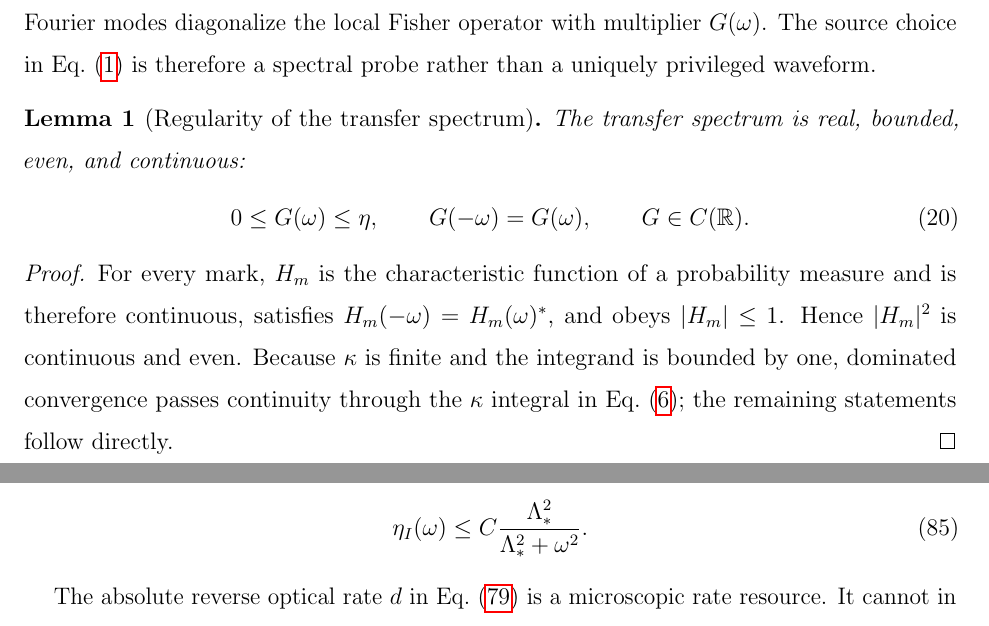
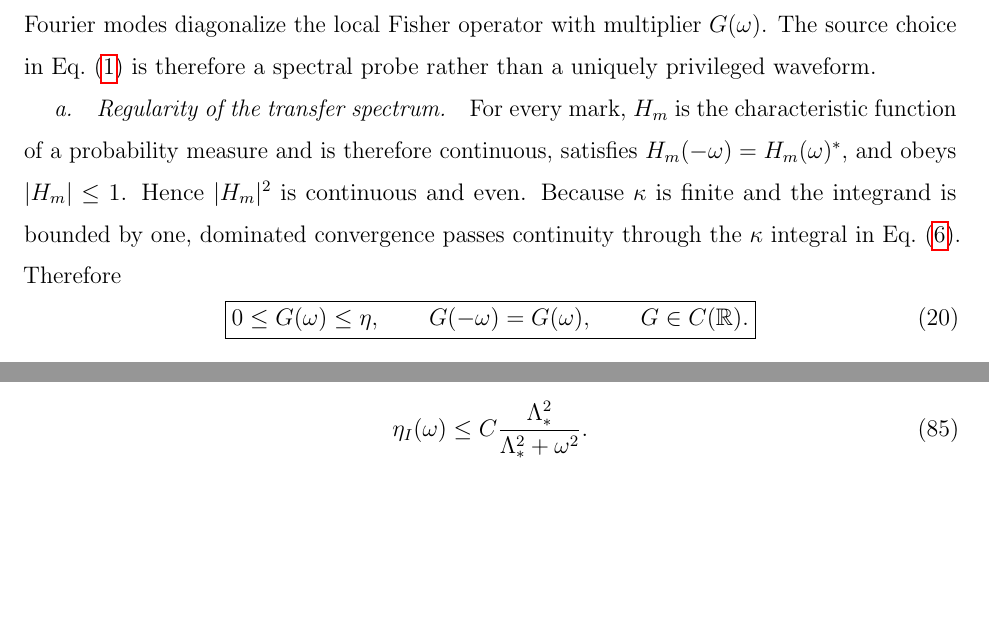
Before and after one commit to Kajin-0/The-Universal-Photodetection-Resource-Problem, a LaTeX paper (manuscript/event_resource_theorem_rev7.tex, which reads manuscript/section_waveform_operator_rev7.tex): two parts of pages 7 and 19 of 24 before the commit and two parts of pages 7 and 18 of 24 after it, joined at a grey line, cut so that both start at the same text, the shorter picture padded with empty space. Compiled offline with pdfLaTeX.

```diff
--- a/manuscript/section_waveform_operator_rev7.tex
+++ b/manuscript/section_waveform_operator_rev7.tex
@@ -80,21 +80,17 @@
 
 The long-observation sinusoidal theorem is recovered from Eq.~\eqref{eq:waveformFI} as the long-window limit of square-integrable windowed sinusoids. In the translation-invariant limit, temporal Fourier modes diagonalize the local Fisher operator with multiplier $G(\omega)$. The source choice in Eq.~\eqref{eq:source} is therefore a spectral probe rather than a uniquely privileged waveform.
 
-\begin{lemma}[Regularity of the transfer spectrum]
-The transfer spectrum is real, bounded, even, and continuous:
+\paragraph{Regularity of the transfer spectrum.}
+For every mark, $H_m$ is the characteristic function of a probability measure and is therefore continuous, satisfies $H_m(-\omega)=H_m(\omega)^*$, and obeys $|H_m|\le1$. Hence $|H_m|^2$ is continuous and even. Because $\kappa$ is finite and the integrand is bounded by one, dominated convergence passes continuity through the $\kappa$ integral in Eq.~\eqref{eq:G}. Therefore
 \begin{equation}
+\boxed{
 0\le G(\omega)\le\eta,
 \qquad
 G(-\omega)=G(\omega),
 \qquad
-G\in C(\mathbb R).
+G\in C(\mathbb R).}
 \label{eq:Gregularity}
 \end{equation}
-\end{lemma}
-
-\begin{proof}
-For every mark, $H_m$ is the characteristic function of a probability measure and is therefore continuous, satisfies $H_m(-\omega)=H_m(\omega)^*$, and obeys $|H_m|\le1$. Hence $|H_m|^2$ is continuous and even. Because $\kappa$ is finite and the integrand is bounded by one, dominated convergence passes continuity through the $\kappa$ integral in Eq.~\eqref{eq:G}; the remaining statements follow directly.
-\end{proof}
 
 \begin{theorem}[Universal weak-waveform Fisher ordering]
 \label{thm:ordering}
```
Also changed, not shown: manuscript/section_waveform_operator_rev7.tex (2 more changed lines).
